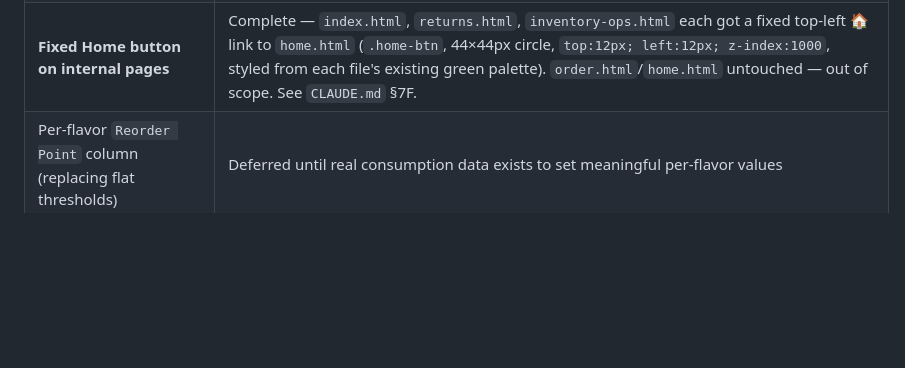
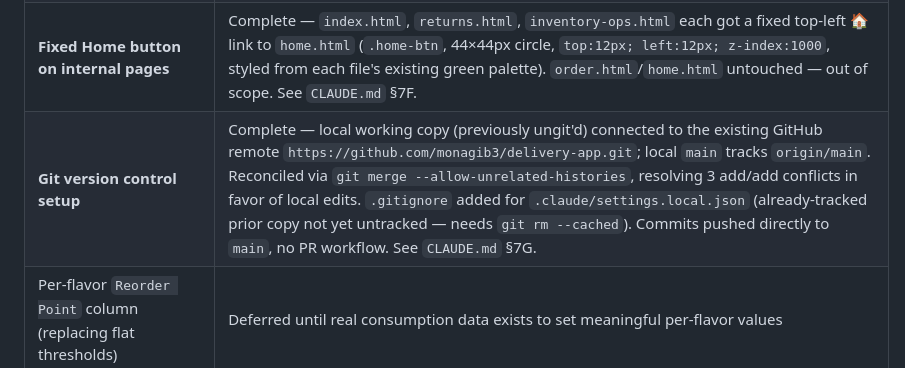
Before and after one commit to monagib3/delivery-app, a Markdown page: DOCUMENTATION.md, the part around the change. Drawn GitHub-style; blank space fills up the shorter version.

```diff
--- a/DOCUMENTATION.md
+++ b/DOCUMENTATION.md
@@ -194,6 +194,7 @@ When a delivery is submitted via `submitDelivery(payload)` in `DeliveryBackend.g
 | **`home.html` mobile launcher page** | Complete — 4 tappable cards (New Order → `order.html`, Log Delivery → `index.html`, Log Return → `returns.html`, Inventory Ops → `inventory-ops.html`), RTL layout with Arabic primary labels + English subtitles, matches existing color palette (`#1a3a2a`/`#2d6a4f`/`#52b788`) and Cairo + DM Mono fonts. Live at `https://monagib3.github.io/delivery-app/home.html`. |
 | **`order.html` distributor picker (no `?dist=` param)** | Complete — when `order.html` is accessed without a `?dist=` param (or with an empty one), it now shows a distributor selection screen (`#pickerScreen`, one `.distributor-card` per `DISTRIBUTOR_MAP` entry) instead of the "Invalid Link" error. Tapping a card redirects to `order.html?dist=<key>`. Frontend-only change, styled with `order.html`'s own existing gold/ink palette. A present-but-unrecognized `dist` value still shows the original "Invalid Link" error screen; a valid `dist` value still goes straight to the order form — both unchanged. See `CLAUDE.md` §7D. |
 | **Fixed Home button on internal pages** | Complete — `index.html`, `returns.html`, `inventory-ops.html` each got a fixed top-left 🏠 link to `home.html` (`.home-btn`, 44×44px circle, `top:12px; left:12px; z-index:1000`, styled from each file's existing green palette). `order.html`/`home.html` untouched — out of scope. See `CLAUDE.md` §7F. |
+| **Git version control setup** | Complete — local working copy (previously ungit'd) connected to the existing GitHub remote `https://github.com/monagib3/delivery-app.git`; local `main` tracks `origin/main`. Reconciled via `git merge --allow-unrelated-histories`, resolving 3 add/add conflicts in favor of local edits. `.gitignore` added for `.claude/settings.local.json` (already-tracked prior copy not yet untracked — needs `git rm --cached`). Commits pushed directly to `main`, no PR workflow. See `CLAUDE.md` §7G. |
 | Per-flavor `Reorder Point` column (replacing flat thresholds) | Deferred until real consumption data exists to set meaningful per-flavor values |
 | Production In automation | Currently fully manual entry into Inventory Movements; no automation hook exists |
 | Multi-warehouse support | Schema supports it (Warehouse column, dropdown from Lists) but only "Main Warehouse" exists today; no per-warehouse Balance breakout yet |
```
Also changed, not shown: CLAUDE.md (+13 -0 lines).
